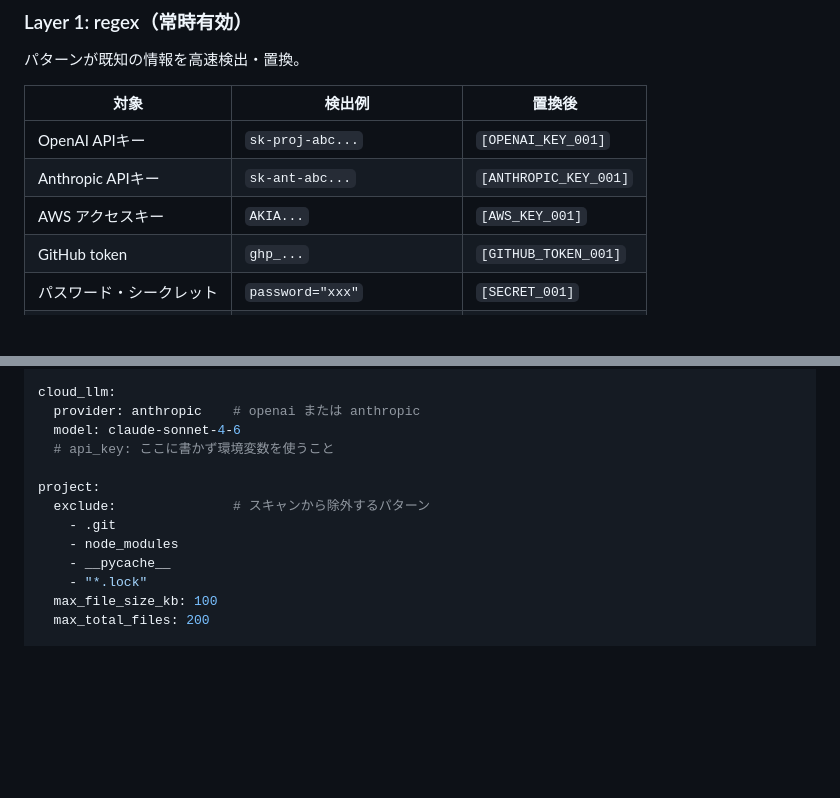
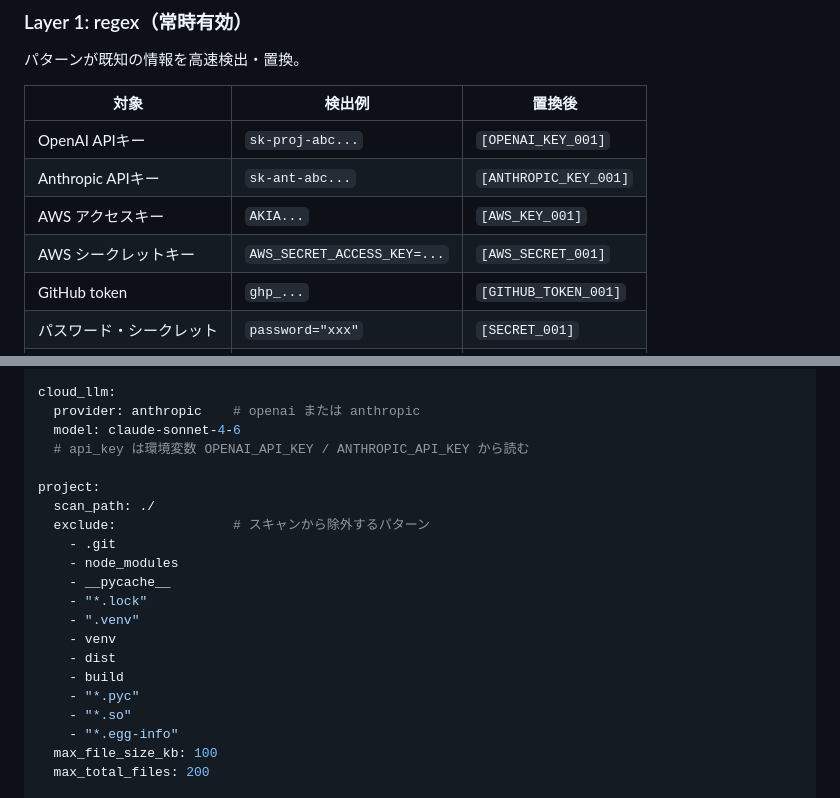
Before and after one commit to HarutoNakamura/coding-agent, a Markdown page: README.md, 2 parts joined by grey strips. Rendered like a GitHub page; blank space fills up the shorter version.

```diff
--- a/README.md
+++ b/README.md
@@ -172,6 +180,7 @@ Swagger UI: `http://localhost:8765/docs`
 | OpenAI APIキー | `sk-proj-abc...` | `[OPENAI_KEY_001]` |
 | Anthropic APIキー | `sk-ant-abc...` | `[ANTHROPIC_KEY_001]` |
 | AWS アクセスキー | `AKIA...` | `[AWS_KEY_001]` |
+| AWS シークレットキー | `AWS_SECRET_ACCESS_KEY=...` | `[AWS_SECRET_001]` |
 | GitHub token | `ghp_...` | `[GITHUB_TOKEN_001]` |
 | パスワード・シークレット | `password="xxx"` | `[SECRET_001]` |
 | Bearer token | `Authorization: Bearer ...` | `[BEARER_TOKEN_001]` |
@@ -236,14 +245,22 @@ pii_llm:
 cloud_llm:
   provider: anthropic    # openai または anthropic
   model: claude-sonnet-4-6
-  # api_key: ここに書かず環境変数を使うこと
+  # api_key は環境変数 OPENAI_API_KEY / ANTHROPIC_API_KEY から読む
 
 project:
+  scan_path: ./
   exclude:               # スキャンから除外するパターン
     - .git
     - node_modules
     - __pycache__
     - "*.lock"
+    - ".venv"
+    - venv
+    - dist
+    - build
+    - "*.pyc"
+    - "*.so"
+    - "*.egg-info"
   max_file_size_kb: 100
   max_total_files: 200
 
```
Also changed, not shown: other parts of README.md (+31 -16 lines).
